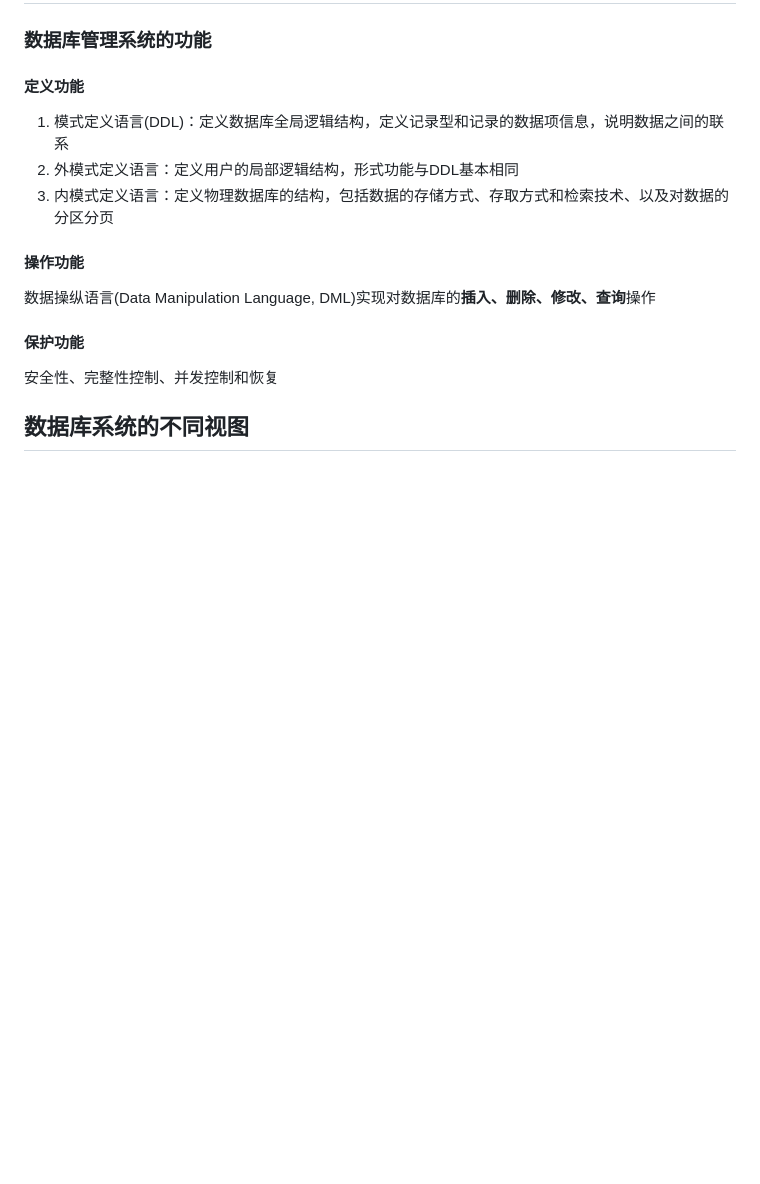
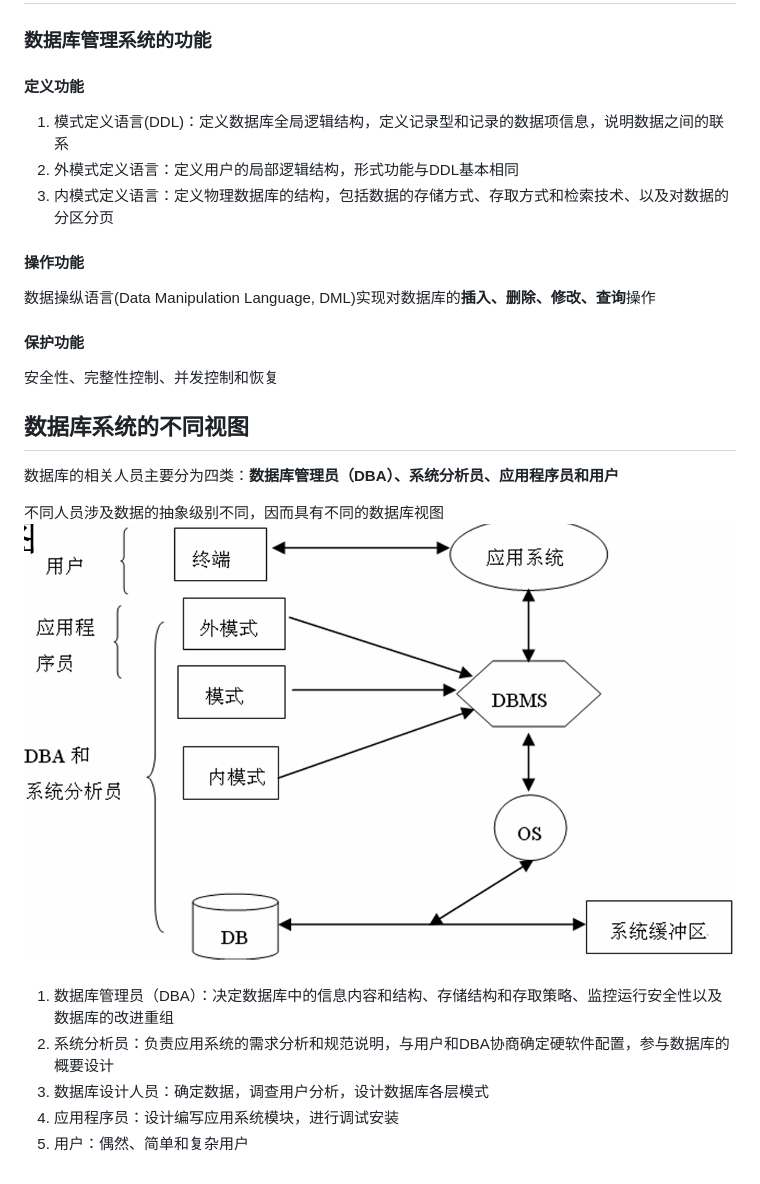
Before and after one commit to binisalegend/Road-To-CSAI, a Markdown page: Database/数据库原理学习.md, the part around the change. Drawn GitHub-style; pictures changed too: Database/Pasted image 20240228104620.png (added); blank space fills up the shorter version.

```diff
--- a/Database/数据库原理学习.md
+++ b/Database/数据库原理学习.md
@@ -37,3 +37,11 @@
 安全性、完整性控制、并发控制和恢复
 
 ## 数据库系统的不同视图
+数据库的相关人员主要分为四类：**数据库管理员（DBA）、系统分析员、应用程序员和用户**
+
+不同人员涉及数据的抽象级别不同，因而具有不同的数据库视图![](Pasted%20image%2020240228104620.png)
+1. 数据库管理员（DBA）：决定数据库中的信息内容和结构、存储结构和存取策略、监控运行安全性以及数据库的改进重组
+2. 系统分析员：负责应用系统的需求分析和规范说明，与用户和DBA协商确定硬软件配置，参与数据库的概要设计
+3. 数据库设计人员：确定数据，调查用户分析，设计数据库各层模式
+4. 应用程序员：设计编写应用系统模块，进行调试安装
+5. 用户：偶然、简单和复杂用户
```
Also changed, not shown: 6 other files.
